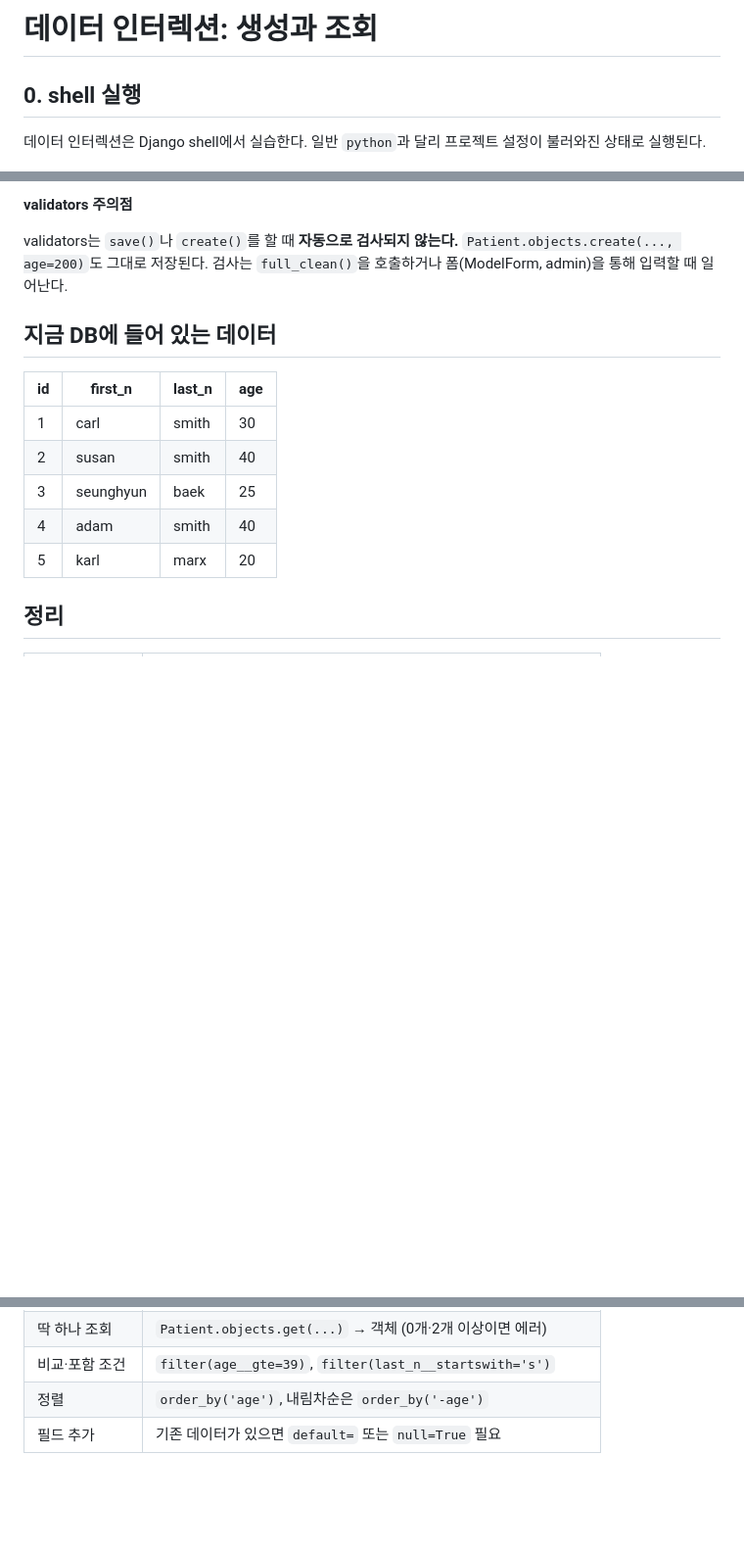
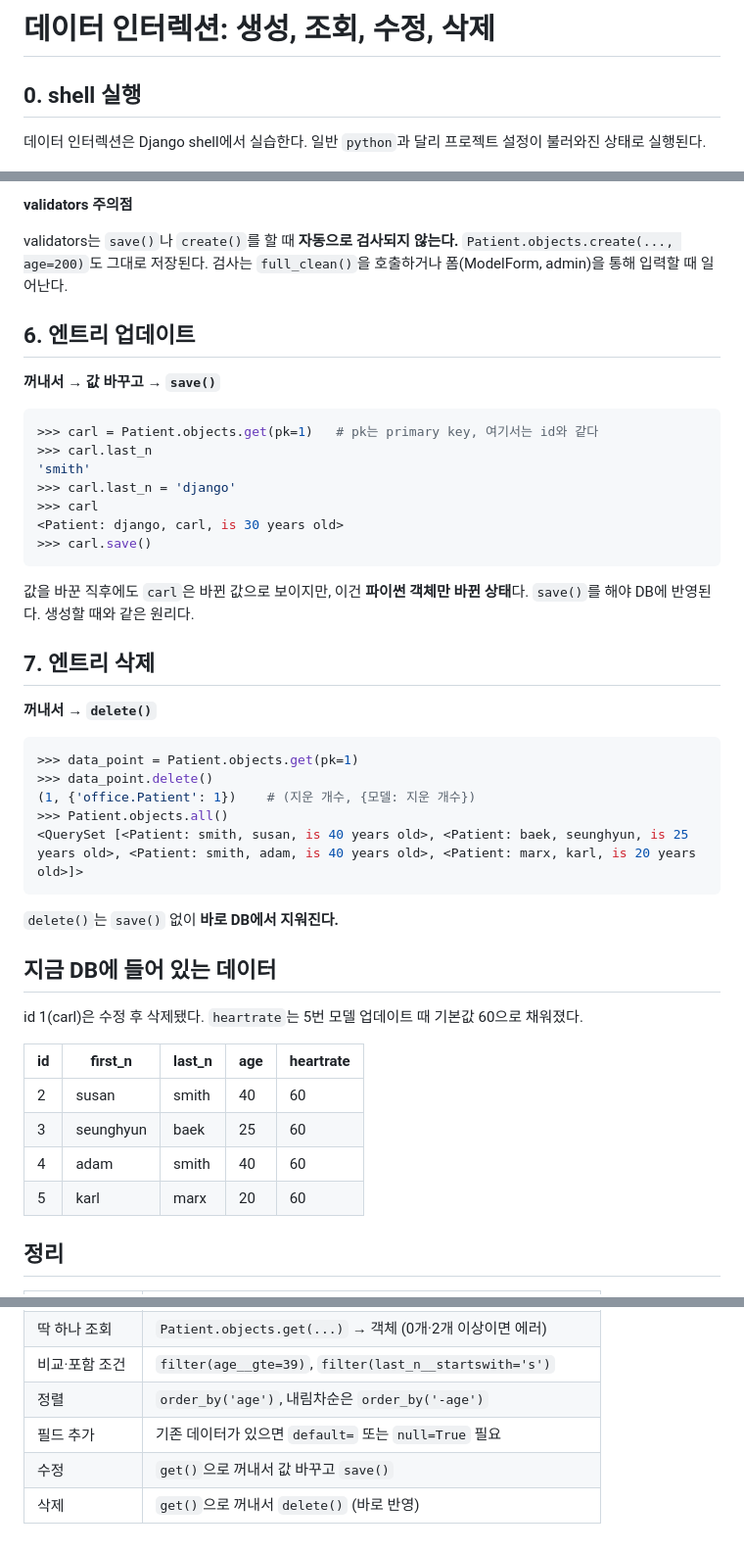
Before and after one commit to hyun907/django-study, a Markdown page: 06_models_databases/data_interaction.md, 3 parts joined by grey strips. Shown at 98% size. Rendered like a GitHub page; blank space fills up the shorter version.

Commit message:
docs: 엔트리 수정·삭제 노트 추가

````diff
--- a/06_models_databases/data_interaction.md
+++ b/06_models_databases/data_interaction.md
@@ -1,4 +1,4 @@
-# 데이터 인터렉션: 생성과 조회
+# 데이터 인터렉션: 생성, 조회, 수정, 삭제
 
 ## 0. shell 실행
 
@@ -184,15 +184,46 @@ office/migrations/0002_patient_heartrate_alter_patient_age.py
 
 validators는 `save()`나 `create()`를 할 때 **자동으로 검사되지 않는다.** `Patient.objects.create(..., age=200)`도 그대로 저장된다. 검사는 `full_clean()`을 호출하거나 폼(ModelForm, admin)을 통해 입력할 때 일어난다.
 
+## 6. 엔트리 업데이트
+
+**꺼내서 → 값 바꾸고 → `save()`**
+
+```python
+>>> carl = Patient.objects.get(pk=1)   # pk는 primary key, 여기서는 id와 같다
+>>> carl.last_n
+'smith'
+>>> carl.last_n = 'django'
+>>> carl
+<Patient: django, carl, is 30 years old>
+>>> carl.save()
+```
+
+값을 바꾼 직후에도 `carl`은 바뀐 값으로 보이지만, 이건 **파이썬 객체만 바뀐 상태**다. `save()`를 해야 DB에 반영된다. 생성할 때와 같은 원리다.
+
+## 7. 엔트리 삭제
+
+**꺼내서 → `delete()`**
+
+```python
+>>> data_point = Patient.objects.get(pk=1)
+>>> data_point.delete()
+(1, {'office.Patient': 1})    # (지운 개수, {모델: 지운 개수})
+>>> Patient.objects.all()
+<QuerySet [<Patient: smith, susan, is 40 years old>, <Patient: baek, seunghyun, is 25 years old>, <Patient: smith, adam, is 40 years old>, <Patient: marx, karl, is 20 years old>]>
+```
+
+`delete()`는 `save()` 없이 **바로 DB에서 지워진다.**
+
 ## 지금 DB에 들어 있는 데이터
 
-| id | first_n | last_n | age |
-|---|---|---|---|
-| 1 | carl | smith | 30 |
-| 2 | susan | smith | 40 |
-| 3 | seunghyun | baek | 25 |
-| 4 | adam | smith | 40 |
-| 5 | karl | marx | 20 |
+id 1(carl)은 수정 후 삭제됐다. `heartrate`는 5번 모델 업데이트 때 기본값 60으로 채워졌다.
+
+| id | first_n | last_n | age | heartrate |
+|---|---|---|---|---|
+| 2 | susan | smith | 40 | 60 |
+| 3 | seunghyun | baek | 25 | 60 |
+| 4 | adam | smith | 40 | 60 |
+| 5 | karl | marx | 20 | 60 |
 
 ## 정리
 
@@ -207,3 +238,5 @@ validators는 `save()`나 `create()`를 할 때 **자동으로 검사되지 않
 | 비교·포함 조건 | `filter(age__gte=39)`, `filter(last_n__startswith='s')` |
 | 정렬 | `order_by('age')`, 내림차순은 `order_by('-age')` |
 | 필드 추가 | 기존 데이터가 있으면 `default=` 또는 `null=True` 필요 |
+| 수정 | `get()`으로 꺼내서 값 바꾸고 `save()` |
+| 삭제 | `get()`으로 꺼내서 `delete()` (바로 반영) |
````
